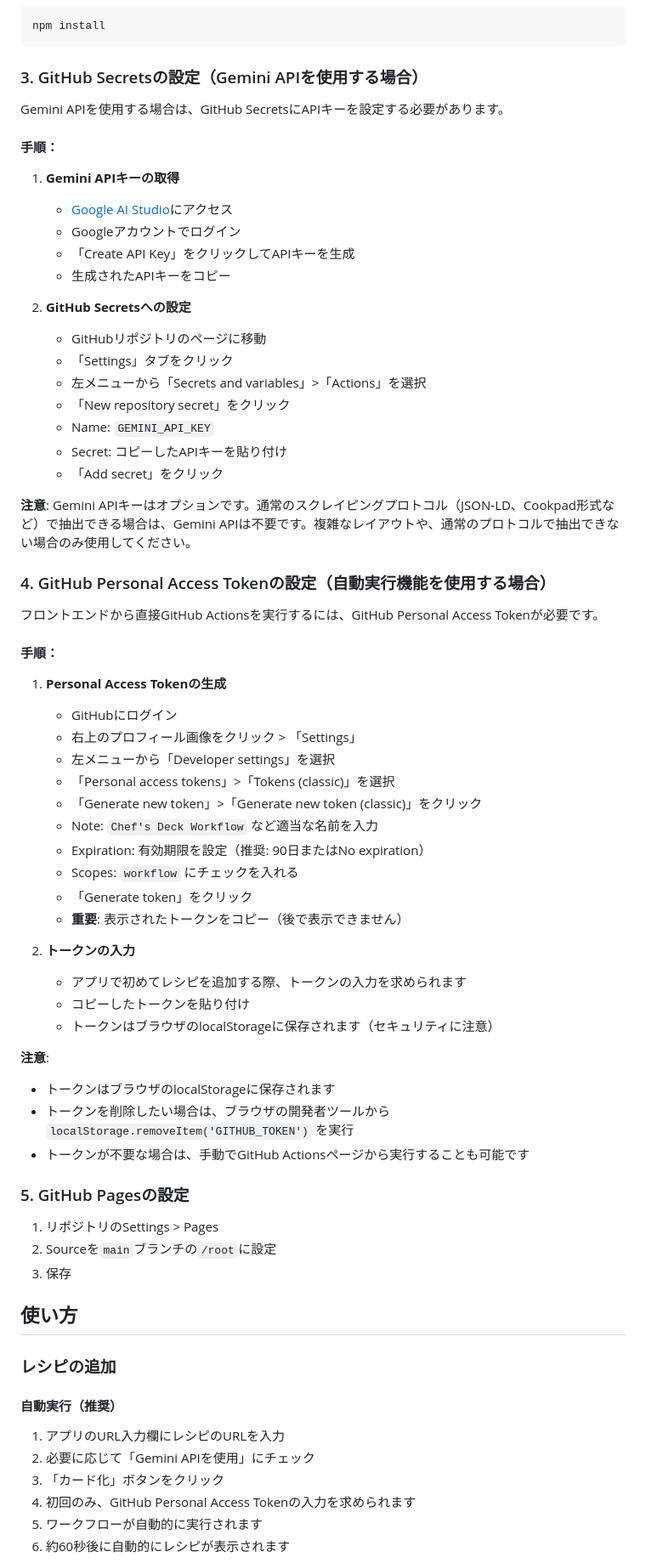
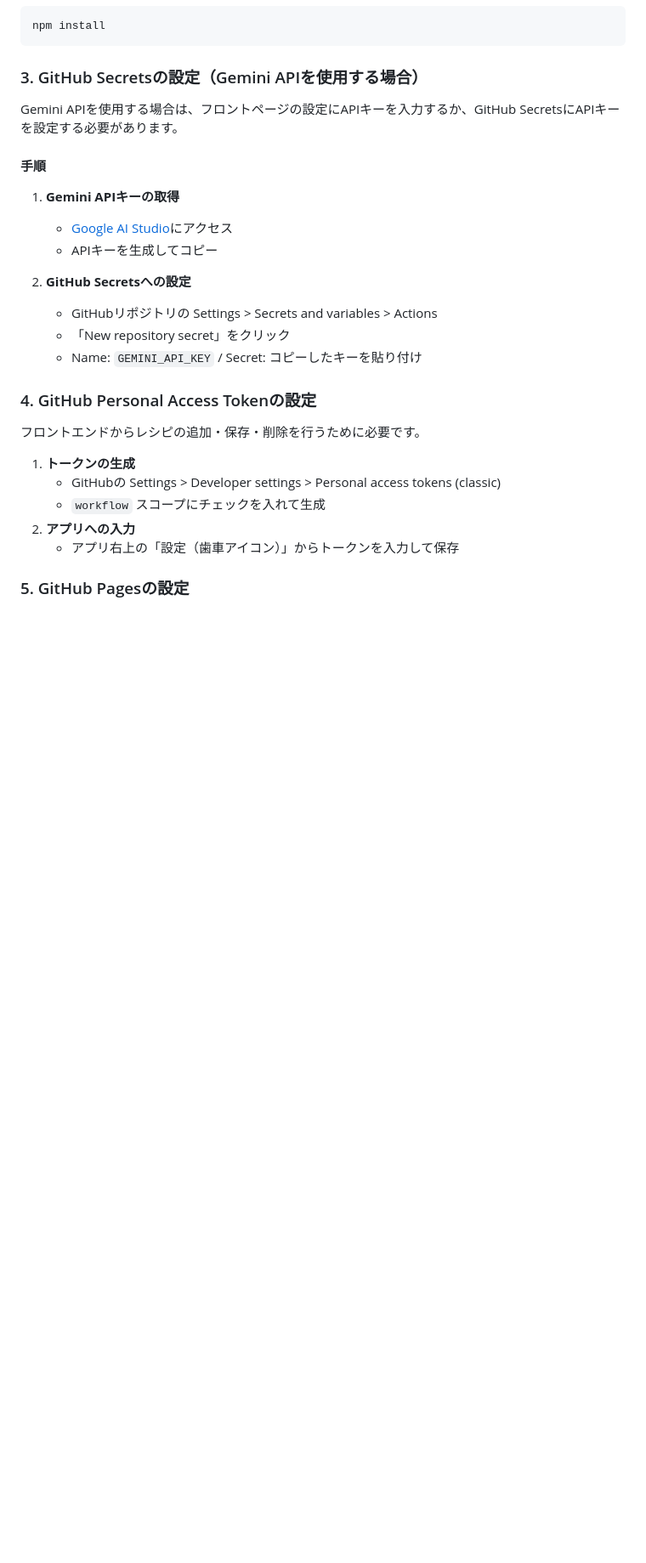
Before and after one commit to soramk/chefs-deck, a Markdown page: README.md, the part around one of its changes. Shown at 85% size. GitHub-like rendering; blank space fills up the shorter version.

```diff
--- a/README.md
+++ b/README.md
@@ -28,71 +31,28 @@ npm install
 
 ### 3. GitHub Secretsの設定（Gemini APIを使用する場合）
 
-Gemini APIを使用する場合は、GitHub SecretsにAPIキーを設定する必要があります。
+Gemini APIを使用する場合は、フロントページの設定にAPIキーを入力するか、GitHub SecretsにAPIキーを設定する必要があります。
 
-#### 手順：
+#### 手順
 
 1. **Gemini APIキーの取得**
-   - [Google AI Studio](https://makersuite.google.com/app/apikey)にアクセス
-   - Googleアカウントでログイン
-   - 「Create API Key」をクリックしてAPIキーを生成
-   - 生成されたAPIキーをコピー
+   - [Google AI Studio](https://aistudio.google.com/app/apikey)にアクセス
+   - APIキーを生成してコピー
 
 2. **GitHub Secretsへの設定**
-   - GitHubリポジトリのページに移動
-   - 「Settings」タブをクリック
-   - 左メニューから「Secrets and variables」>「Actions」を選択
+   - GitHubリポジトリの Settings > Secrets and variables > Actions
    - 「New repository secret」をクリック
-   - Name: `GEMINI_API_KEY`
-   - Secret: コピーしたAPIキーを貼り付け
-   - 「Add secret」をクリック
+   - Name: `GEMINI_API_KEY` / Secret: コピーしたキーを貼り付け
 
-**注意**: Gemini APIキーはオプションです。通常のスクレイピングプロトコル（JSON-LD、Cookpad形式など）で抽出できる場合は、Gemini APIは不要です。複雑なレイアウトや、通常のプロトコルで抽出できない場合のみ使用してください。
+### 4. GitHub Personal Access Tokenの設定
 
-### 4. GitHub Personal Access Tokenの設定（自動実行機能を使用する場合）
+フロントエンドからレシピの追加・保存・削除を行うために必要です。
 
-フロントエンドから直接GitHub Actionsを実行するには、GitHub Personal Access Tokenが必要です。
-
-#### 手順：
-
-1. **Personal Access Tokenの生成**
-   - GitHubにログイン
-   - 右上のプロフィール画像をクリック > 「Settings」
-   - 左メニューから「Developer settings」を選択
-   - 「Personal access tokens」>「Tokens (classic)」を選択
-   - 「Generate new token」>「Generate new token (classic)」をクリック
-   - Note: `Chef's Deck Workflow` など適当な名前を入力
-   - Expiration: 有効期限を設定（推奨: 90日またはNo expiration）
-   - Scopes: `workflow` にチェックを入れる
-   - 「Generate token」をクリック
-   - **重要**: 表示されたトークンをコピー（後で表示できません）
-
-2. **トークンの入力**
-   - アプリで初めてレシピを追加する際、トークンの入力を求められます
-   - コピーしたトークンを貼り付け
-   - トークンはブラウザのlocalStorageに保存されます（セキュリティに注意）
-
-**注意**:
-- トークンはブラウザのlocalStorageに保存されます
-- トークンを削除したい場合は、ブラウザの開発者ツールから `localStorage.removeItem('GITHUB_TOKEN')` を実行
-- トークンが不要な場合は、手動でGitHub Actionsページから実行することも可能です
+1. **トークンの生成**
+   - GitHubの Settings > Developer settings > Personal access tokens (classic)
+   - `workflow` スコープにチェックを入れて生成
+2. **アプリへの入力**
+   - アプリ右上の「設定（歯車アイコン）」からトークンを入力して保存
 
 ### 5. GitHub Pagesの設定
 
-1. リポジトリのSettings > Pages
-2. Sourceを`main`ブランチの`/root`に設定
-3. 保存
-
-## 使い方
-
-### レシピの追加
-
-#### 自動実行（推奨）
-
-1. アプリのURL入力欄にレシピのURLを入力
-2. 必要に応じて「Gemini APIを使用」にチェック
-3. 「カード化」ボタンをクリック
-4. 初回のみ、GitHub Personal Access Tokenの入力を求められます
-5. ワークフローが自動的に実行されます
-6. 約60秒後に自動的にレシピが表示されます
-
```
Also changed, not shown: other parts of README.md (+28 -66 lines).
